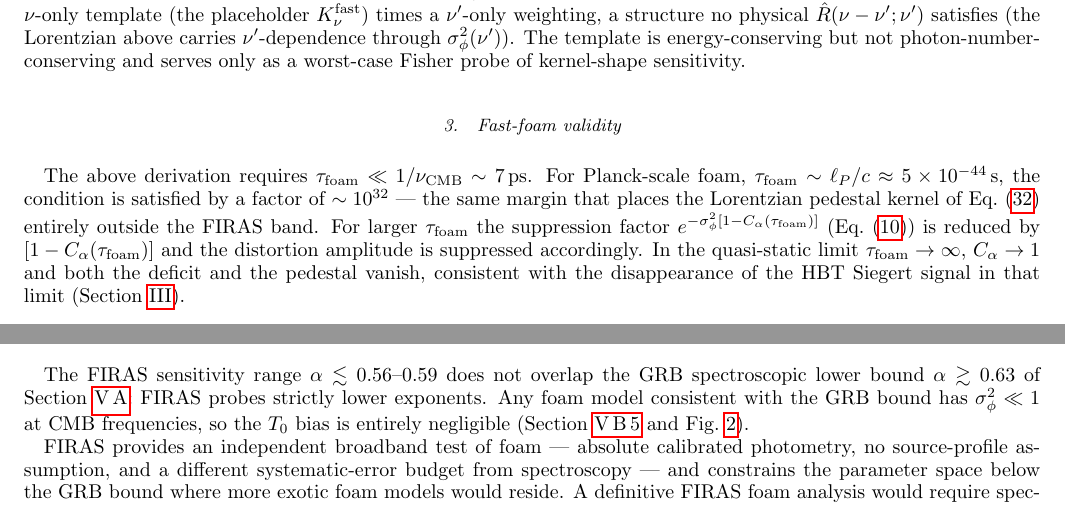
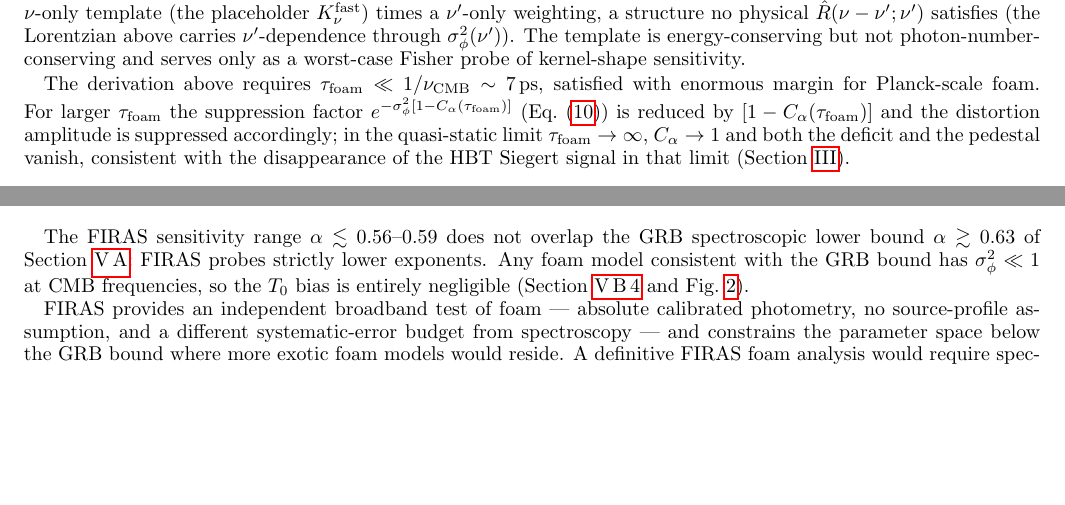
Before and after one commit to AlexGKim/foam, a LaTeX paper (docs/g1.tex): two parts of pages 10 and 14 of 16, joined at a grey line, cut so that both start at the same text, the shorter picture padded with empty space. Compiled offline with pdfLaTeX.

Commit message:
§V.B: fold the one-paragraph Fast-foam-validity subsubsection into §V.B.2
The "Fast-foam validity" subsubsection was a single paragraph whose
first half (the τ_foam ≪ 1/ν_CMB ~ 7 ps validity check, with
Planck-scale satisfying by a factor ~10^32) restated the same
Planck-scale margin already established in the worked example
(Lorentzian width ~10^42 Hz, ν_max ~10^11 Hz, in-band fraction
~10^-31 — same fact in different units). Subsubsection header for
one paragraph was heavyweight, and the label `sec:CMB_fastfoam` was
defined but never cross-referenced.

Drop the subsubsection header and the redundant Planck-scale
restatement. Keep the failure-mode statement (suppression reduced
at larger τ_foam) and the QS-limit observation (both deficit and
pedestal vanish, HBT Siegert connection) as the closing paragraph
of §V.B.2. Three sentences in place of five lines + a header.

§V.B now has five subsubsections instead of six. No cross-references
break.

Co-Authored-By: Claude Opus 4.7 <noreply@anthropic.com>

```diff
--- a/docs/g1.tex
+++ b/docs/g1.tex
@@ -1102,21 +1102,16 @@ template is energy-conserving but not photon-number-conserving and
 serves only as a worst-case Fisher probe of kernel-shape
 sensitivity.
 
-\subsubsection{Fast-foam validity}
-\label{sec:CMB_fastfoam}
-
-The above derivation requires $\tau_{\rm foam}\ll 1/\nu_{\rm CMB}\sim
-7$\,ps.  For Planck-scale foam, $\tau_{\rm foam}\sim\ell_P/c\approx
-5\times 10^{-44}$\,s, the condition is satisfied by a factor of
-$\sim 10^{32}$ --- the same margin that places the Lorentzian
-pedestal kernel of Eq.~\eqref{eq:R_lorentzian} entirely outside the
-FIRAS band.  For larger $\tau_{\rm foam}$ the suppression factor
+The derivation above requires $\tau_{\rm foam}\ll 1/\nu_{\rm CMB}\sim
+7$\,ps, satisfied with enormous margin for Planck-scale foam.  For
+larger $\tau_{\rm foam}$ the suppression factor
 $e^{-\sigma_\phi^2[1-C_\alpha(\tau_{\rm foam})]}$
 (Eq.~\eqref{eq:Ffoam}) is reduced by $[1-C_\alpha(\tau_{\rm foam})]$
-and the distortion amplitude is suppressed accordingly.  In the
-quasi-static limit $\tau_{\rm foam}\to\infty$, $C_\alpha\to 1$ and both
-the deficit and the pedestal vanish, consistent with the disappearance
-of the HBT Siegert signal in that limit (Section~\ref{sec:g1}).
+and the distortion amplitude is suppressed accordingly; in the
+quasi-static limit $\tau_{\rm foam}\to\infty$, $C_\alpha\to 1$ and
+both the deficit and the pedestal vanish, consistent with the
+disappearance of the HBT Siegert signal in that limit
+(Section~\ref{sec:g1}).
 
 \subsubsection{Fisher analysis: degeneracy with $\mu$ and $y$}
 \label{sec:CMB_degeneracy}
```
